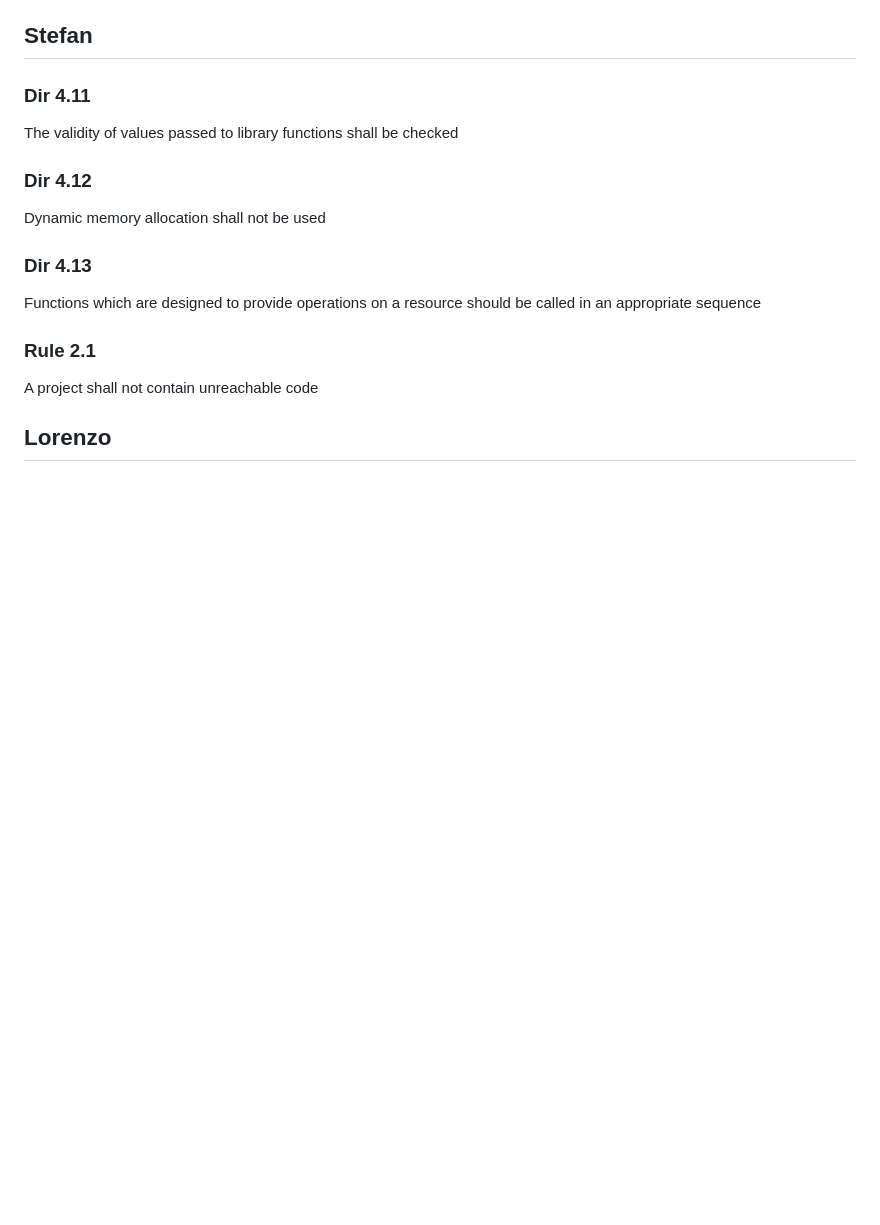
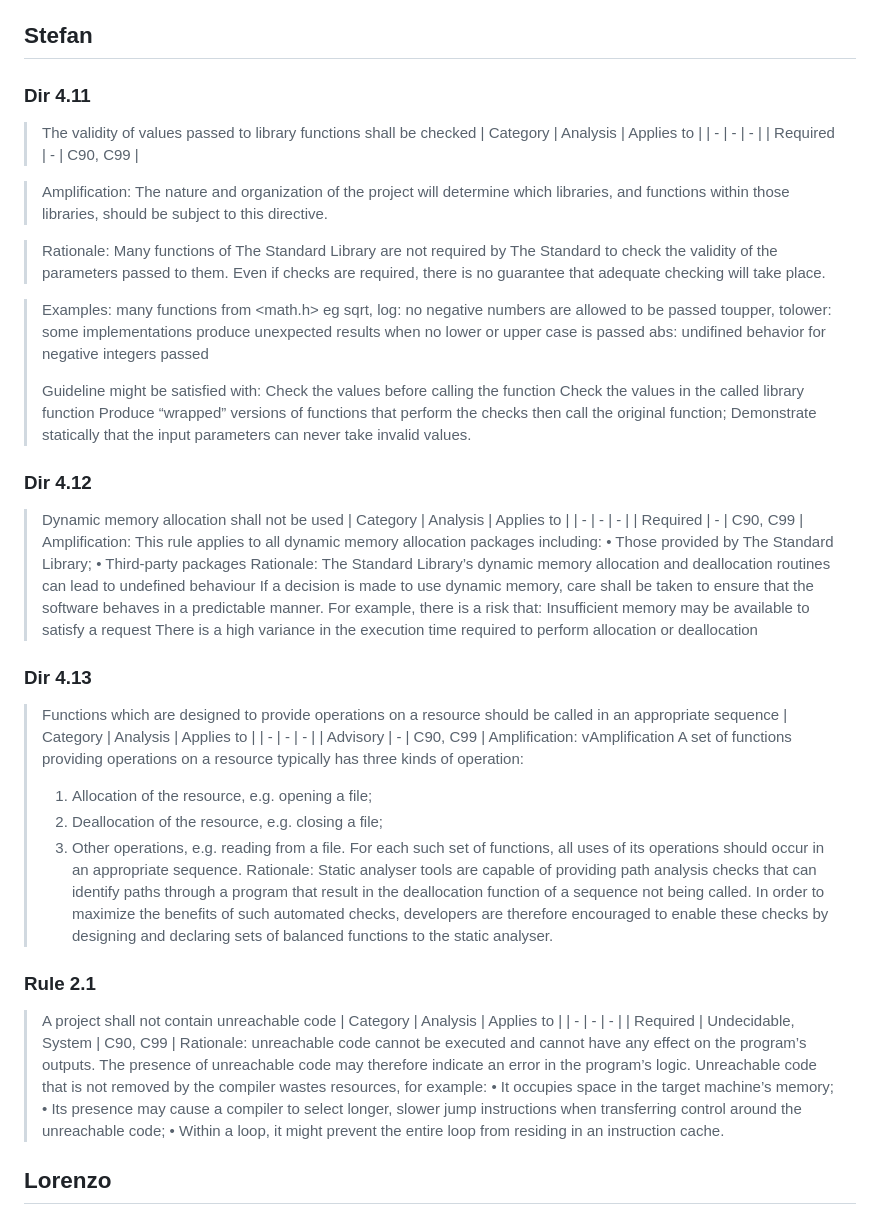
Before and after one commit to ernst-schwaiger/IDP, a Markdown page: MISRA/README.md, the part around the change. GitHub-like rendering; blank space fills up the shorter version.

```diff
--- a/MISRA/README.md
+++ b/MISRA/README.md
@@ -9,16 +9,67 @@
 ## Stefan
 
 ### Dir 4.11
-The validity of values passed to library functions shall be checked
+> The validity of values passed to library functions shall be checked
+| Category  | Analysis | Applies to |
+| -         | -        | -          |
+|  Required | - | C90, C99 |
+
+> Amplification: The nature and organization of the project will determine which libraries, and functions within those libraries, should be subject to this directive.
+
+> Rationale: Many functions of The Standard Library are not required by The Standard to check the validity of the parameters passed to them. Even if checks are required, there is no guarantee that adequate checking will take place.
+
+ > Examples: many functions from <math.h> eg sqrt, log: no negative numbers are allowed to be passed
+> toupper, tolower: some implementations produce unexpected results when no lower or upper case is passed
+> abs: undifined behavior for negative integers passed
+>
+> Guideline might be satisfied with:
+> Check the values before calling the function
+> Check the values in the called library function
+> Produce “wrapped” versions of functions that perform the checks then call the original function;
+> Demonstrate statically that the input parameters can never take invalid values.
 
 ### Dir 4.12
-Dynamic memory allocation shall not be used
+> Dynamic memory allocation shall not be used
+| Category  | Analysis | Applies to |
+| -         | -        | -          |
+|  Required | - | C90, C99 |
+>Amplification:
+This rule applies to all dynamic memory allocation packages including:
+• Those provided by The Standard Library;
+• Third-party packages
+>Rationale: The Standard Library’s dynamic memory allocation and deallocation routines can lead to undefined behaviour
+>If a decision is made to use dynamic memory, care shall be taken to ensure that the software behaves in a predictable manner. For example, there is a risk that:
+>Insufficient memory may be available to satisfy a request
+>There is a high variance in the execution time required to perform allocation or deallocation
+>
 
 ### Dir 4.13
-Functions which are designed to provide operations on a resource should be called in an appropriate sequence
+> Functions which are designed to provide operations on a resource should be called in an appropriate sequence
+| Category  | Analysis | Applies to |
+| -         | -        | -          |
+|  Advisory | - | C90, C99 |
+>Amplification:
+>vAmplification
+>A set of functions providing operations on a resource typically has three kinds of operation:
+>1. Allocation of the resource, e.g. opening a file;
+>2. Deallocation of the resource, e.g. closing a file;
+>3. Other operations, e.g. reading from a file.
+>For each such set of functions, all uses of its operations should occur in an appropriate sequence.
+> Rationale:
+Static analyser tools are capable of providing path analysis checks that can identify paths through a program that result in the deallocation function of a sequence not being called. In order to maximize the benefits of such automated checks, developers are therefore encouraged to enable these checks by designing and declaring sets of balanced functions to the static analyser.
+
 
 ### Rule 2.1
-A project shall not contain unreachable code
+>A project shall not contain unreachable code
+>| Category  | Analysis | Applies to |
+| -         | -        | -          |
+|  Required | Undecidable, System | C90, C99 |
+> Rationale: unreachable code cannot be executed and cannot have any effect on the program’s outputs. The presence of unreachable code may therefore indicate an error in the program’s logic.
+>Unreachable code that is not removed by the compiler wastes resources, for example:
+• It occupies space in the target machine’s memory;
+• Its presence may cause a compiler to select longer, slower jump instructions when transferring
+control around the unreachable code;
+• Within a loop, it might prevent the entire loop from residing in an instruction cache.
 
 ## Lorenzo
 
```
